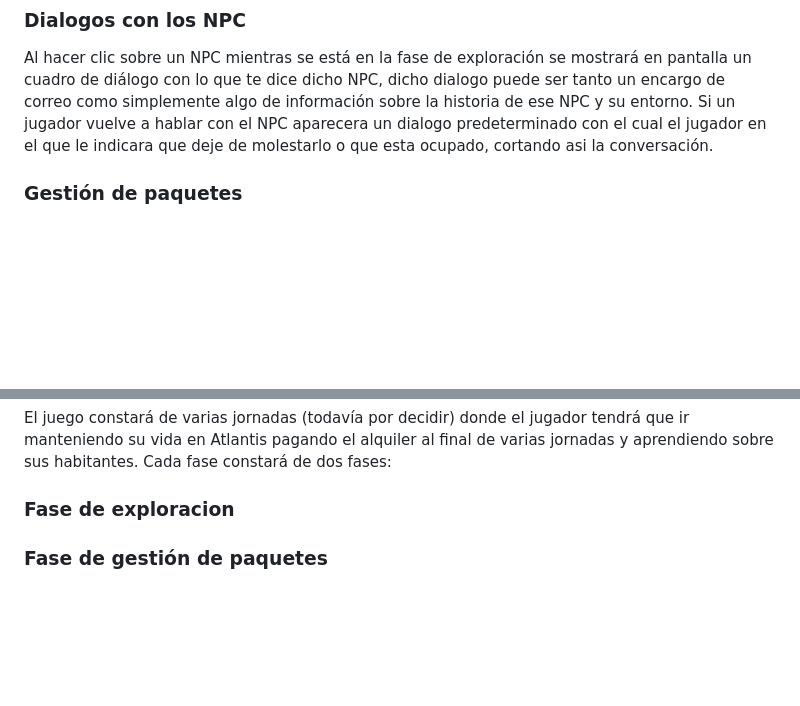
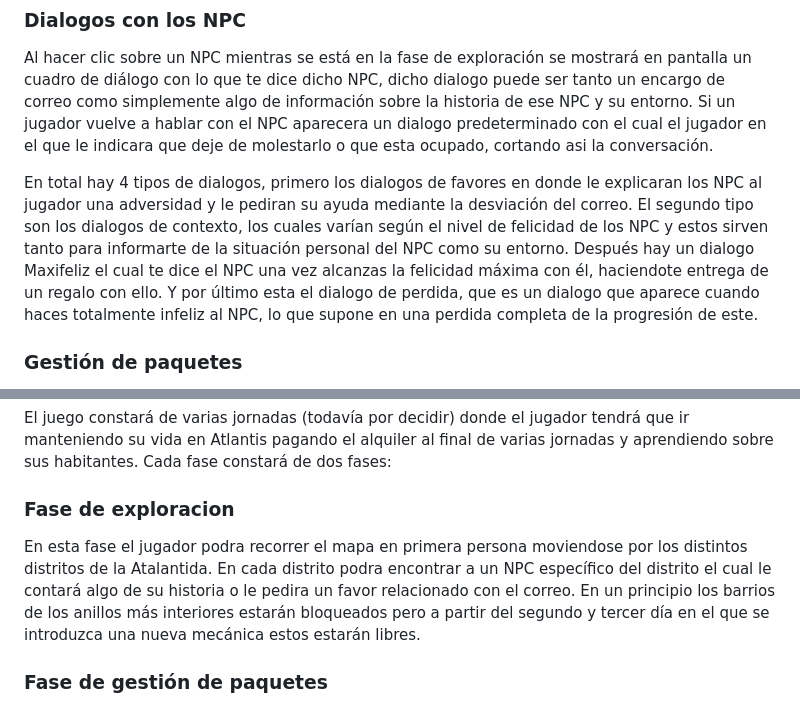
Before and after one commit to UCM-FDI-DISIA/FuMonoStudios, a Markdown page: README.md, 2 parts joined by grey strips. Rendered like a GitHub page; blank space fills up the shorter version.

Commit message:
explicado el funcionamiento de algunos dialogos

```diff
--- a/README.md
+++ b/README.md
@@ -61,6 +61,8 @@ Para explorar la Atlántida se mostrarán imágenes de las calles donde podrá s
 
 ### Dialogos con los NPC
 Al hacer clic sobre un NPC mientras se está en la fase de exploración se mostrará en pantalla un cuadro de diálogo con lo que te dice dicho NPC, dicho dialogo puede ser tanto un encargo de correo como simplemente algo de información sobre la historia de ese NPC y su entorno. Si un jugador vuelve a hablar con el NPC aparecera un dialogo predeterminado con el cual el jugador en el que le indicara que deje de molestarlo o que esta ocupado, cortando asi la conversación.
+
+En total hay 4 tipos de dialogos, primero los dialogos de favores en donde le explicaran los NPC al jugador una adversidad y le pediran su ayuda mediante la desviación del correo. El segundo tipo son los dialogos de contexto, los cuales varían según el nivel de felicidad de los NPC y estos sirven tanto para informarte de la situación personal del NPC como su entorno. Después hay un dialogo Maxifeliz el cual te dice el NPC una vez alcanzas la felicidad máxima con él, haciendote entrega de un regalo con ello. Y por último esta el dialogo de perdida, que es un dialogo que aparece cuando haces totalmente infeliz al NPC, lo que supone en una perdida completa de la progresión de este.
 
 ### Gestión de paquetes
 
@@ -155,6 +157,8 @@ Tras el trascurso de varios días el jugador vera **limitado** el número de per
 El juego constará de varias jornadas (todavía por decidir) donde el jugador tendrá que ir manteniendo su vida en Atlantis pagando el alquiler al final de varias jornadas y aprendiendo sobre sus habitantes. Cada fase constará de dos fases:
 
 ### Fase de exploracion
+
+En esta fase el jugador podra recorrer el mapa en primera persona moviendose por los distintos distritos de la Atalantida. En cada distrito podra encontrar a un NPC específico del distrito el cual le contará algo de su historia o le pedira un favor relacionado con el correo. En un principio los barrios de los anillos más interiores estarán bloqueados pero a partir del segundo y tercer día en el que se introduzca una nueva mecánica estos estarán libres.
 
 
 ### Fase de gestión de paquetes
```
